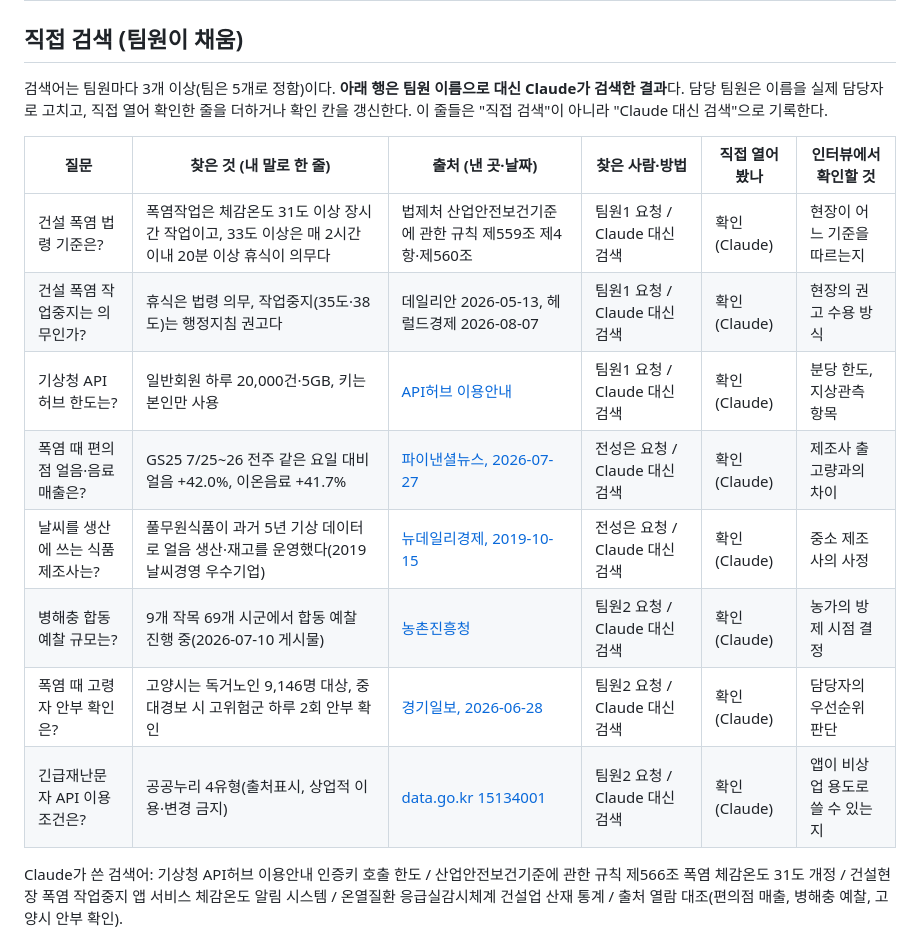
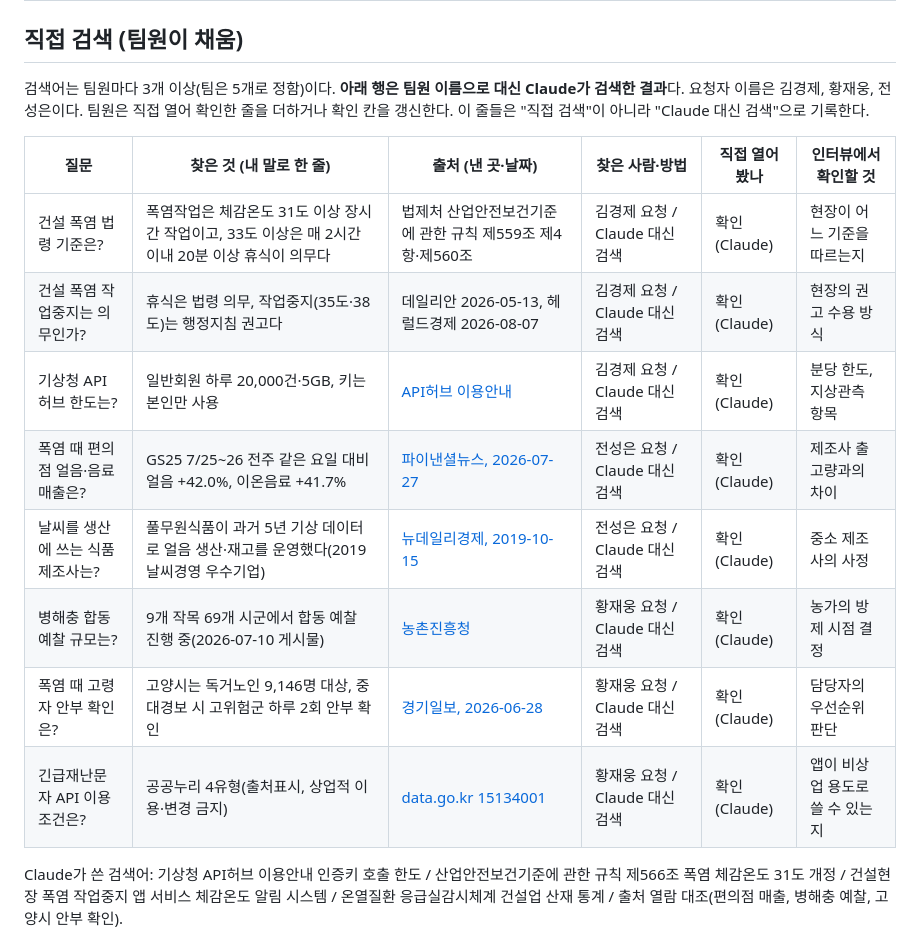
Before and after one commit to jgi0117/LS_PROJECT2_2TEAM, a Markdown page: docs/research.md, the part around the change. GitHub-like rendering.

Commit message:
docs: 직접 검색 표의 요청자 이름을 실제 이름으로 수정
팀원1은 김경제, 팀원2는 황재웅으로 바꿨다.

Co-Authored-By: Claude Sonnet 5.5 <noreply@anthropic.com>

```diff
--- a/docs/research.md
+++ b/docs/research.md
@@ -202,18 +202,18 @@
 
 ## 직접 검색 (팀원이 채움)
 
-검색어는 팀원마다 3개 이상(팀은 5개로 정함)이다. **아래 행은 팀원 이름으로 대신 Claude가 검색한 결과**다. 담당 팀원은 이름을 실제 담당자로 고치고, 직접 열어 확인한 줄을 더하거나 확인 칸을 갱신한다. 이 줄들은 "직접 검색"이 아니라 "Claude 대신 검색"으로 기록한다.
+검색어는 팀원마다 3개 이상(팀은 5개로 정함)이다. **아래 행은 팀원 이름으로 대신 Claude가 검색한 결과**다. 요청자 이름은 김경제, 황재웅, 전성은이다. 팀원은 직접 열어 확인한 줄을 더하거나 확인 칸을 갱신한다. 이 줄들은 "직접 검색"이 아니라 "Claude 대신 검색"으로 기록한다.
 
 | 질문 | 찾은 것 (내 말로 한 줄) | 출처 (낸 곳·날짜) | 찾은 사람·방법 | 직접 열어 봤나 | 인터뷰에서 확인할 것 |
 |---|---|---|---|---|---|
-| 건설 폭염 법령 기준은? | 폭염작업은 체감온도 31도 이상 장시간 작업이고, 33도 이상은 매 2시간 이내 20분 이상 휴식이 의무다 | 법제처 산업안전보건기준에 관한 규칙 제559조 제4항·제560조 | 팀원1 요청 / Claude 대신 검색 | 확인 (Claude) | 현장이 어느 기준을 따르는지 |
-| 건설 폭염 작업중지는 의무인가? | 휴식은 법령 의무, 작업중지(35도·38도)는 행정지침 권고다 | 데일리안 2026-05-13, 헤럴드경제 2026-08-07 | 팀원1 요청 / Claude 대신 검색 | 확인 (Claude) | 현장의 권고 수용 방식 |
-| 기상청 API허브 한도는? | 일반회원 하루 20,000건·5GB, 키는 본인만 사용 | [API허브 이용안내](https://apihub.kma.go.kr/apiInfo.do) | 팀원1 요청 / Claude 대신 검색 | 확인 (Claude) | 분당 한도, 지상관측 항목 |
+| 건설 폭염 법령 기준은? | 폭염작업은 체감온도 31도 이상 장시간 작업이고, 33도 이상은 매 2시간 이내 20분 이상 휴식이 의무다 | 법제처 산업안전보건기준에 관한 규칙 제559조 제4항·제560조 | 김경제 요청 / Claude 대신 검색 | 확인 (Claude) | 현장이 어느 기준을 따르는지 |
+| 건설 폭염 작업중지는 의무인가? | 휴식은 법령 의무, 작업중지(35도·38도)는 행정지침 권고다 | 데일리안 2026-05-13, 헤럴드경제 2026-08-07 | 김경제 요청 / Claude 대신 검색 | 확인 (Claude) | 현장의 권고 수용 방식 |
+| 기상청 API허브 한도는? | 일반회원 하루 20,000건·5GB, 키는 본인만 사용 | [API허브 이용안내](https://apihub.kma.go.kr/apiInfo.do) | 김경제 요청 / Claude 대신 검색 | 확인 (Claude) | 분당 한도, 지상관측 항목 |
 | 폭염 때 편의점 얼음·음료 매출은? | GS25 7/25~26 전주 같은 요일 대비 얼음 +42.0%, 이온음료 +41.7% | [파이낸셜뉴스, 2026-07-27](https://www.fnnews.com/news/202607271819156111) | 전성은 요청 / Claude 대신 검색 | 확인 (Claude) | 제조사 출고량과의 차이 |
 | 날씨를 생산에 쓰는 식품 제조사는? | 풀무원식품이 과거 5년 기상 데이터로 얼음 생산·재고를 운영했다(2019 날씨경영 우수기업) | [뉴데일리경제, 2019-10-15](https://biz.newdaily.co.kr/site/data/html/2019/10/15/2019101500014.amp.html) | 전성은 요청 / Claude 대신 검색 | 확인 (Claude) | 중소 제조사의 사정 |
-| 병해충 합동 예찰 규모는? | 9개 작목 69개 시군에서 합동 예찰 진행 중(2026-07-10 게시물) | [농촌진흥청](https://www.rda.go.kr/board/board.do?boardId=farmprmninfo&dataNo=100000812024&mode=updateCnt&prgId=day_farmprmninfoEntry) | 팀원2 요청 / Claude 대신 검색 | 확인 (Claude) | 농가의 방제 시점 결정 |
-| 폭염 때 고령자 안부 확인은? | 고양시는 독거노인 9,146명 대상, 중대경보 시 고위험군 하루 2회 안부 확인 | [경기일보, 2026-06-28](https://kyeonggi.com/article/20260628580052) | 팀원2 요청 / Claude 대신 검색 | 확인 (Claude) | 담당자의 우선순위 판단 |
-| 긴급재난문자 API 이용 조건은? | 공공누리 4유형(출처표시, 상업적 이용·변경 금지) | [data.go.kr 15134001](https://www.data.go.kr/data/15134001/openapi.do) | 팀원2 요청 / Claude 대신 검색 | 확인 (Claude) | 앱이 비상업 용도로 쓸 수 있는지 |
+| 병해충 합동 예찰 규모는? | 9개 작목 69개 시군에서 합동 예찰 진행 중(2026-07-10 게시물) | [농촌진흥청](https://www.rda.go.kr/board/board.do?boardId=farmprmninfo&dataNo=100000812024&mode=updateCnt&prgId=day_farmprmninfoEntry) | 황재웅 요청 / Claude 대신 검색 | 확인 (Claude) | 농가의 방제 시점 결정 |
+| 폭염 때 고령자 안부 확인은? | 고양시는 독거노인 9,146명 대상, 중대경보 시 고위험군 하루 2회 안부 확인 | [경기일보, 2026-06-28](https://kyeonggi.com/article/20260628580052) | 황재웅 요청 / Claude 대신 검색 | 확인 (Claude) | 담당자의 우선순위 판단 |
+| 긴급재난문자 API 이용 조건은? | 공공누리 4유형(출처표시, 상업적 이용·변경 금지) | [data.go.kr 15134001](https://www.data.go.kr/data/15134001/openapi.do) | 황재웅 요청 / Claude 대신 검색 | 확인 (Claude) | 앱이 비상업 용도로 쓸 수 있는지 |
 
 Claude가 쓴 검색어: 기상청 API허브 이용안내 인증키 호출 한도 / 산업안전보건기준에 관한 규칙 제566조 폭염 체감온도 31도 개정 / 건설현장 폭염 작업중지 앱 서비스 체감온도 알림 시스템 / 온열질환 응급실감시체계 건설업 산재 통계 / 출처 열람 대조(편의점 매출, 병해충 예찰, 고양시 안부 확인).
 
```
